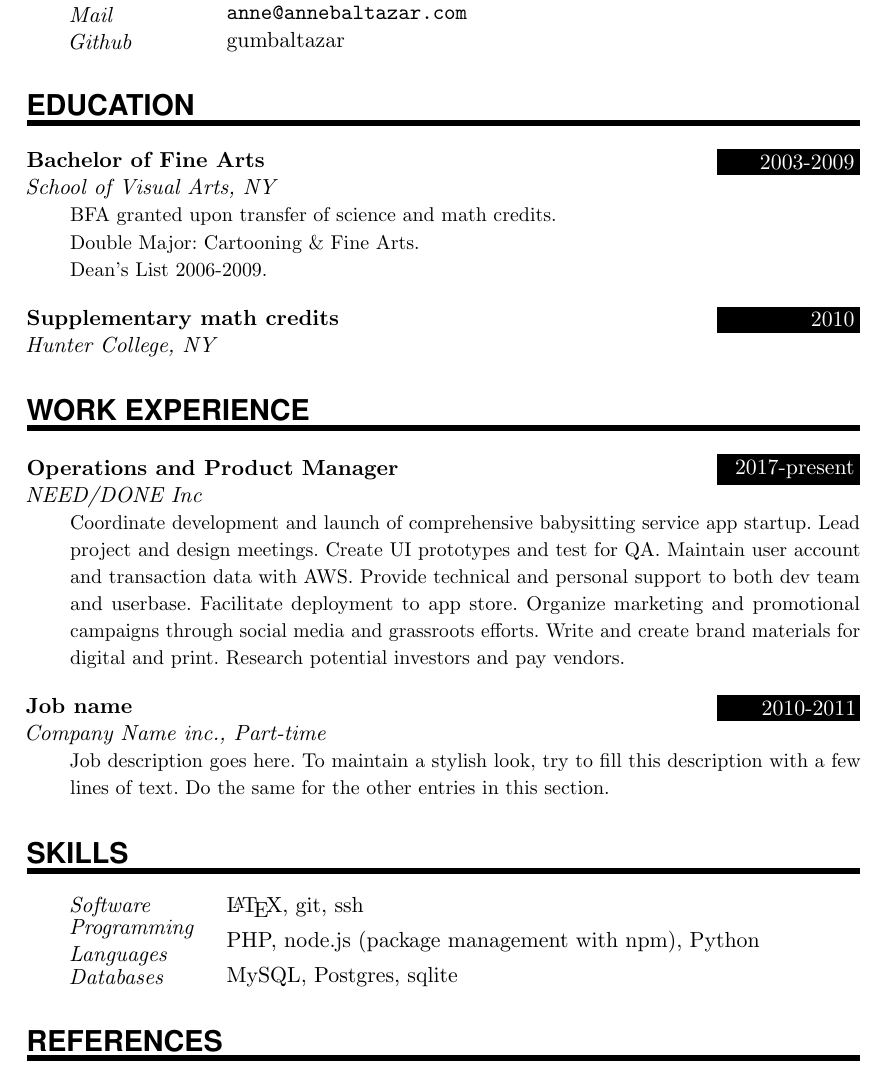
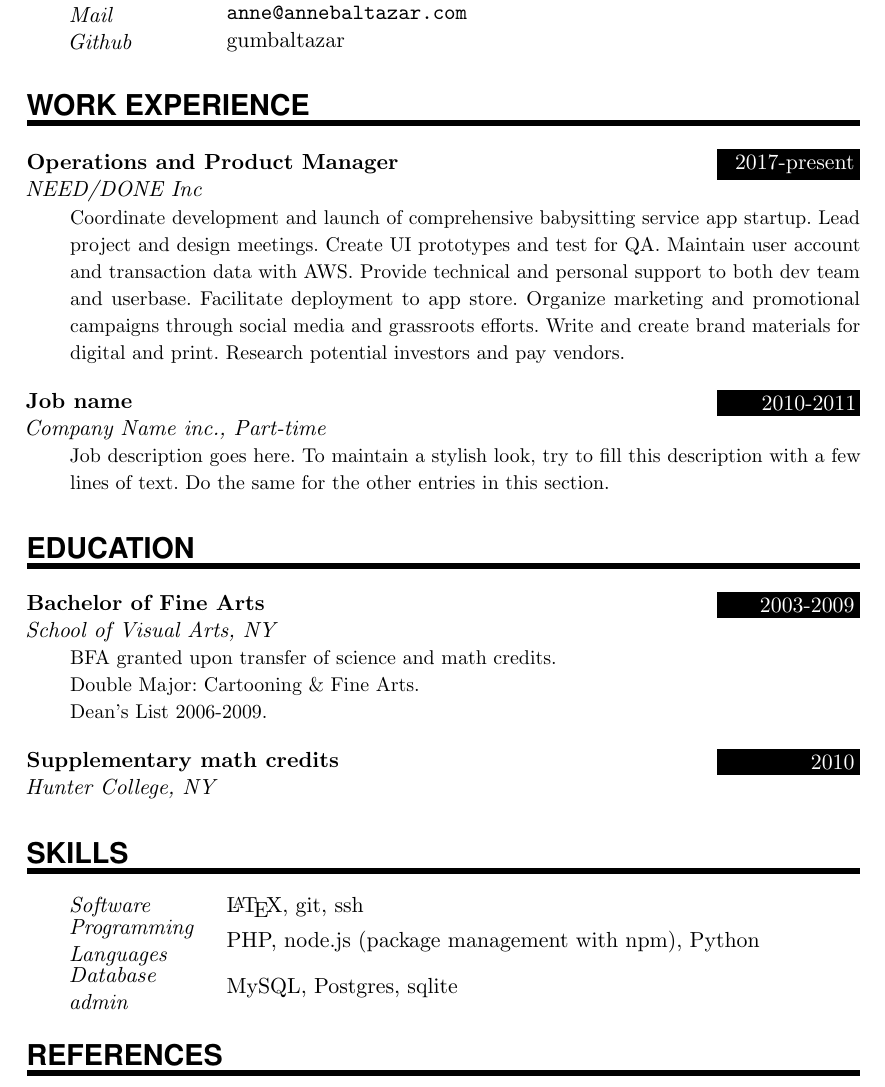
Before and after one commit to unqueued/CV, a LaTeX document (main.tex): part of the page, cut so that both start at the same text. Compiled offline with pdfLaTeX.

Commit message:
Repositioned work experience

```diff
--- a/main.tex
+++ b/main.tex
@@ -112,6 +112,16 @@
 \PersonalEntry{Mail}{\url{anne@annebaltazar.com}}
 \PersonalEntry{Github}{gumbaltazar}
 
+%%% Work experience
+%%% ------------------------------------------------------------
+\NewPart{Work experience}{}
+
+\EducationEntry{Operations and Product Manager}{2017-present}{NEED/DONE Inc}{Coordinate development and launch of comprehensive babysitting service app startup. Lead project and design meetings. Create UI prototypes and test for QA. Maintain user account and transaction data with AWS. Provide technical and personal support to both dev team and userbase. Facilitate deployment to app store. Organize marketing and promotional campaigns through social media and grassroots efforts. Write and create brand materials for digital and print. Research potential investors and pay vendors.
+}
+\sepspace
+
+\EducationEntry{Job name}{2010-2011}{Company Name inc., Part-time}{Job description goes here. To maintain a stylish look, try to fill this description with a few lines of text. Do the same for the other entries in this section.}
+
 %%% Education
 %%% ------------------------------------------------------------
 \NewPart{Education}{}
@@ -122,16 +132,6 @@
 \sepspace
 
 \EducationEntry{Supplementary math credits}{2010}{Hunter College, NY}
-
-%%% Work experience
-%%% ------------------------------------------------------------
-\NewPart{Work experience}{}
-
-\EducationEntry{Operations and Product Manager}{2017-present}{NEED/DONE Inc}{Coordinate development and launch of comprehensive babysitting service app startup. Lead project and design meetings. Create UI prototypes and test for QA. Maintain user account and transaction data with AWS. Provide technical and personal support to both dev team and userbase. Facilitate deployment to app store. Organize marketing and promotional campaigns through social media and grassroots efforts. Write and create brand materials for digital and print. Research potential investors and pay vendors.
-}
-\sepspace
-
-\EducationEntry{Job name}{2010-2011}{Company Name inc., Part-time}{Job description goes here. To maintain a stylish look, try to fill this description with a few lines of text. Do the same for the other entries in this section.}
 
 %%% Skills
 %%% ------------------------------------------------------------
@@ -145,7 +145,7 @@
 
 \SkillsEntry{Programming Languages}{PHP, node.js (package management with npm), Python}
 
-\SkillsEntry{Databases}{MySQL, Postgres, sqlite}
+\SkillsEntry{Database admin}{MySQL, Postgres, sqlite}
 
 %%% References
 %%% ------------------------------------------------------------
```
